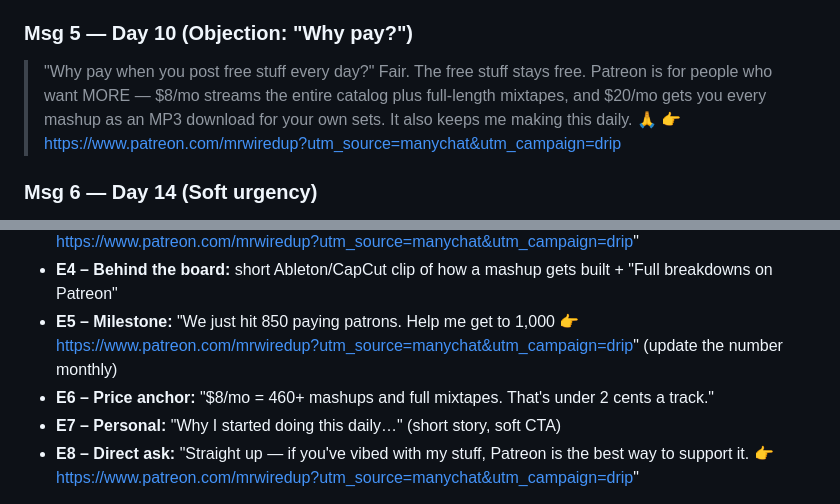
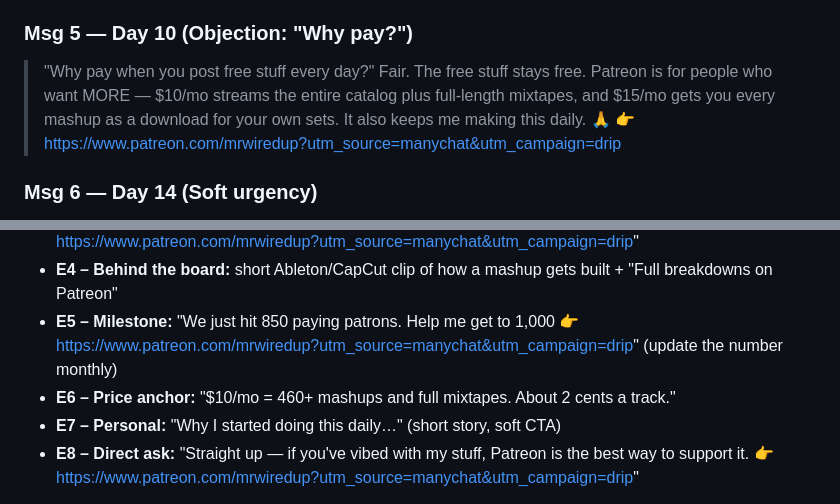
Before and after one commit to djzmusic/Claude-Routines, a Markdown page: manychat/patreon-drip-sequence.md, 2 parts joined by grey strips. Rendered like a GitHub page.

```diff
--- a/manychat/patreon-drip-sequence.md
+++ b/manychat/patreon-drip-sequence.md
@@ -167,7 +167,7 @@ Days count from the handoff. Messages go by **email**. If they comment again (re
 
 ### Msg 5 — Day 10 (Objection: "Why pay?")
 > "Why pay when you post free stuff every day?"
-> Fair. The free stuff stays free. Patreon is for people who want MORE — $8/mo streams the entire catalog plus full-length mixtapes, and $20/mo gets you every mashup as an MP3 download for your own sets. It also keeps me making this daily. 🙏
+> Fair. The free stuff stays free. Patreon is for people who want MORE — $10/mo streams the entire catalog plus full-length mixtapes, and $15/mo gets you every mashup as a download for your own sets. It also keeps me making this daily. 🙏
 > 👉 https://www.patreon.com/mrwiredup?utm_source=manychat&utm_campaign=drip
 
 ### Msg 6 — Day 14 (Soft urgency)
@@ -180,7 +180,7 @@ Days count from the handoff. Messages go by **email**. If they comment again (re
 - **E3 – Request spotlight:** "A patron asked for [A] x [B]. I made it. You could be next 👉 https://www.patreon.com/mrwiredup?utm_source=manychat&utm_campaign=drip"
 - **E4 – Behind the board:** short Ableton/CapCut clip of how a mashup gets built + "Full breakdowns on Patreon"
 - **E5 – Milestone:** "We just hit 850 paying patrons. Help me get to 1,000 👉 https://www.patreon.com/mrwiredup?utm_source=manychat&utm_campaign=drip" (update the number monthly)
-- **E6 – Price anchor:** "$8/mo = 460+ mashups and full mixtapes. That's under 2 cents a track."
+- **E6 – Price anchor:** "$10/mo = 460+ mashups and full mixtapes. About 2 cents a track."
 - **E7 – Personal:** "Why I started doing this daily…" (short story, soft CTA)
 - **E8 – Direct ask:** "Straight up — if you've vibed with my stuff, Patreon is the best way to support it. 👉 https://www.patreon.com/mrwiredup?utm_source=manychat&utm_campaign=drip"
 
```
Also changed, not shown: other parts of manychat/patreon-drip-sequence.md (+12 -12 lines).
